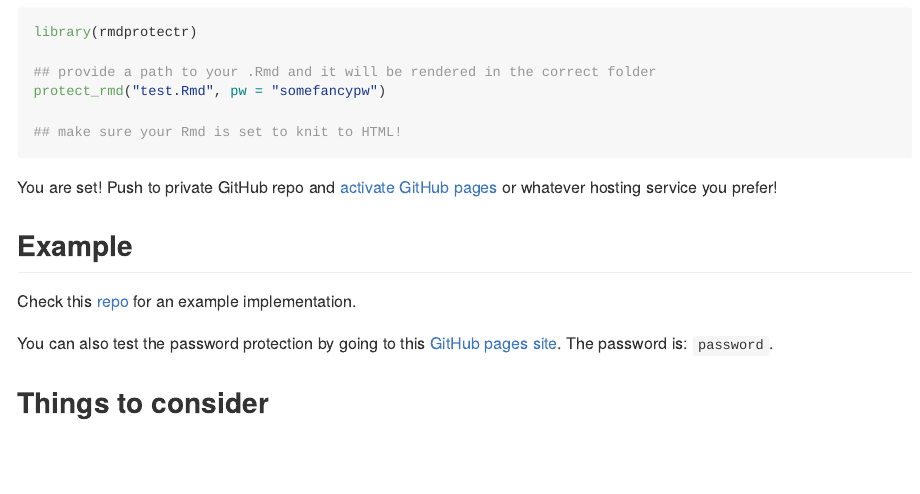
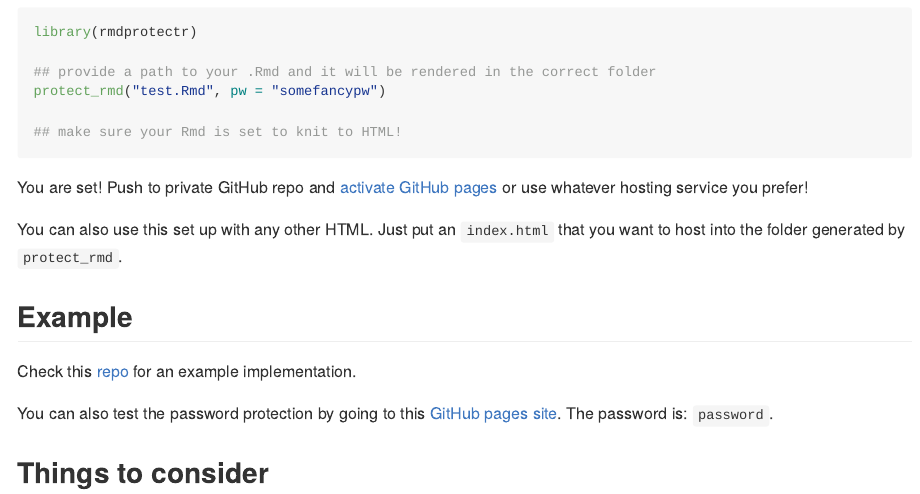
Before and after one commit to favstats/rmdprotectr, an R Markdown document (README.Rmd): the page in a window 1100 px wide, from 490 px down. The pictures show the output file README.md that the author committed with the source, drawn offline in the style of GitHub.

Commit message:
bit more readme

````diff
--- a/README.Rmd
+++ b/README.Rmd
@@ -41,7 +41,9 @@ protect_rmd("test.Rmd", pw = "somefancypw")
 ## make sure your Rmd is set to knit to HTML!
 ```
 
-You are set! Push to private GitHub repo and [activate GitHub pages](https://docs.github.com/en/free-pro-team@latest/github/working-with-github-pages/creating-a-github-pages-site#creating-your-site) or whatever hosting service you prefer!
+You are set! Push to private GitHub repo and [activate GitHub pages](https://docs.github.com/en/free-pro-team@latest/github/working-with-github-pages/creating-a-github-pages-site#creating-your-site) or use whatever hosting service you prefer!
+
+You can also use this set up with any other HTML. Just put an `index.html` that you want to host into the folder generated by `protect_rmd`.
 
 ## Example
 
````
Also changed, not shown: README.md.
